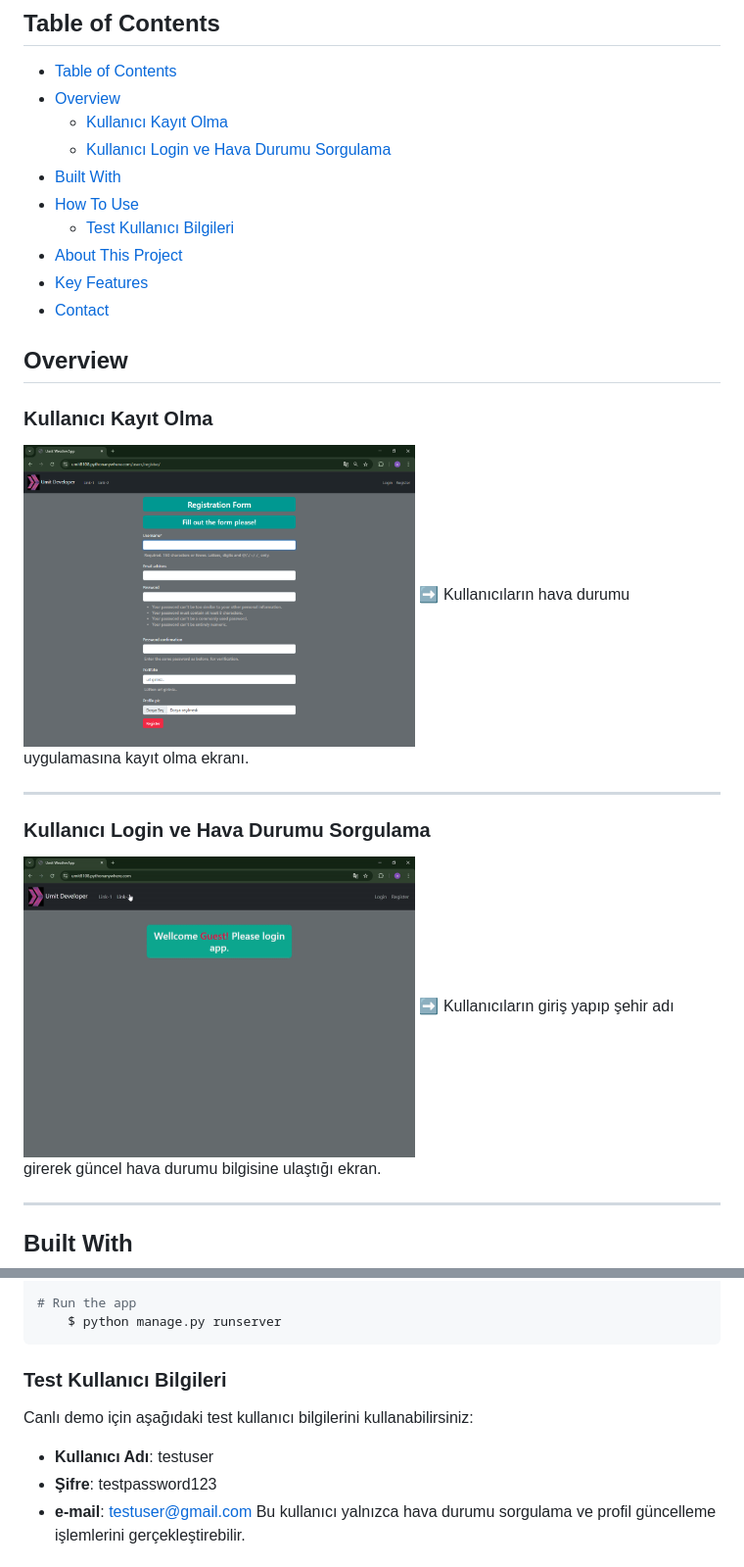
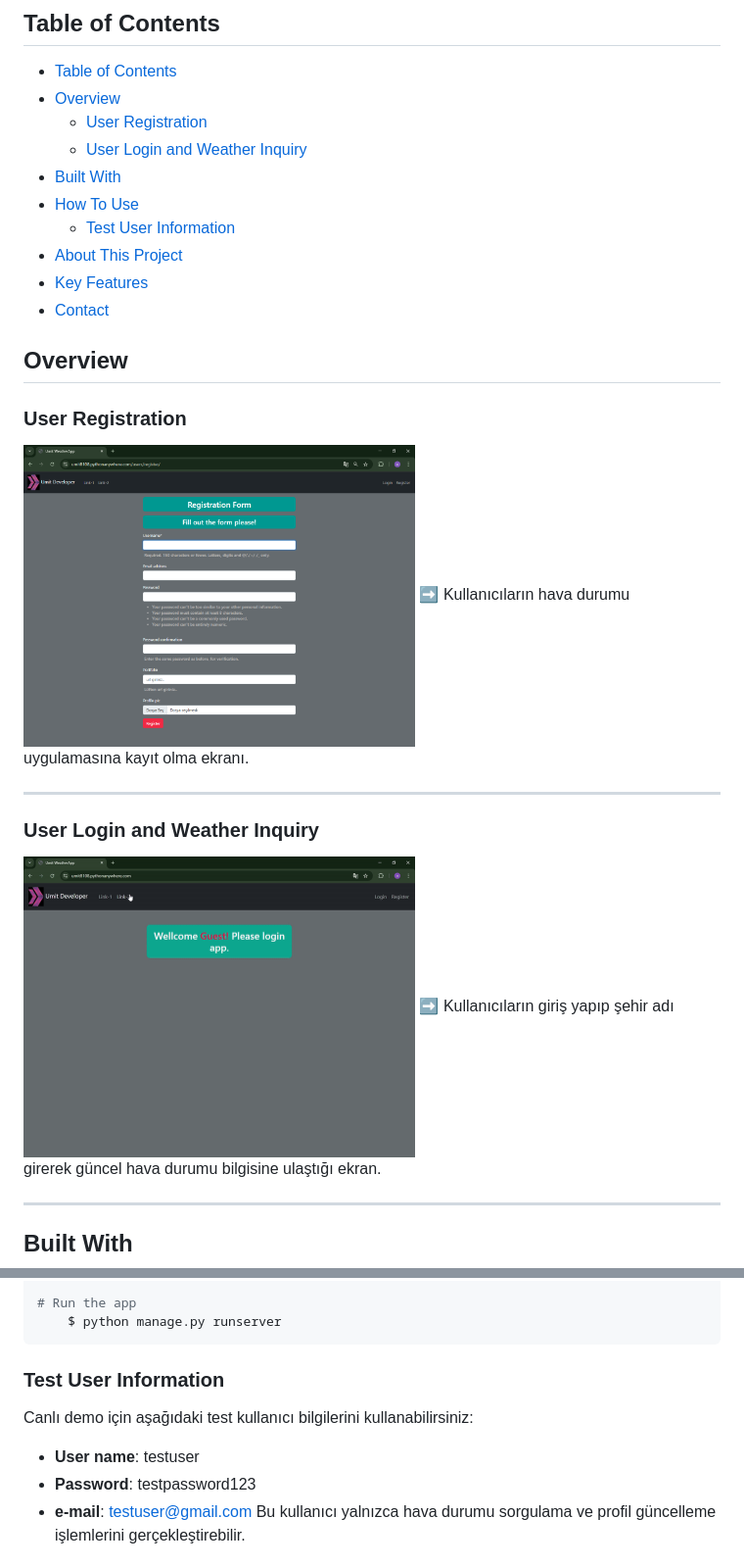
Before and after one commit to Umit8098/Proj_WeatherApp-API-_Temp_Auth-2_email_CH-11_V.04, a Markdown page: Readme.md, 2 parts joined by grey strips. Shown: that part at 98% size. GitHub-like rendering.

````diff
--- a/Readme.md
+++ b/Readme.md
@@ -19,11 +19,11 @@
 
 - [Table of Contents](#table-of-contents)
 - [Overview](#overview)
-  - [Kullanıcı Kayıt Olma](#kullanıcı-kayıt-olma)
-  - [Kullanıcı Login ve Hava Durumu Sorgulama](#kullanıcı-login-ve-hava-durumu-sorgulama)
+  - [User Registration](#user-registration)
+  - [User Login and Weather Inquiry](#user-login-and-weather-inquiry)
 - [Built With](#built-with)
 - [How To Use](#how-to-use)
-  - [Test Kullanıcı Bilgileri](#test-kullanıcı-bilgileri)
+  - [Test User Information](#test-user-information)
 - [About This Project](#about-this-project)
 - [Key Features](#key-features)
 - [Contact](#contact)
@@ -32,5 +32,5 @@
 
 ## Overview
 
-### Kullanıcı Kayıt Olma
+### User Registration
 <!-- ![screenshot](project_screenshot/weather_app_register.png) -->
@@ -39,5 +39,5 @@
 
 ---
 
-### Kullanıcı Login ve Hava Durumu Sorgulama
+### User Login and Weather Inquiry
 <!-- ![screenshot](project_screenshot/Weather_App_Temp.gif) -->
@@ -105,11 +105,11 @@ API_KEY = {OpenWeather API Anahtarınız}
     $ python manage.py runserver
 ```
 
-### Test Kullanıcı Bilgileri
+### Test User Information
 
 Canlı demo için aşağıdaki test kullanıcı bilgilerini kullanabilirsiniz:
-- **Kullanıcı Adı**: testuser
-- **Şifre**: testpassword123
+- **User name**: testuser
+- **Password**: testpassword123
 - **e-mail**: testuser@gmail.com
 Bu kullanıcı yalnızca hava durumu sorgulama ve profil güncelleme işlemlerini gerçekleştirebilir.
 
````
Also changed, not shown: other parts of Readme.md (+2 -2 lines).
